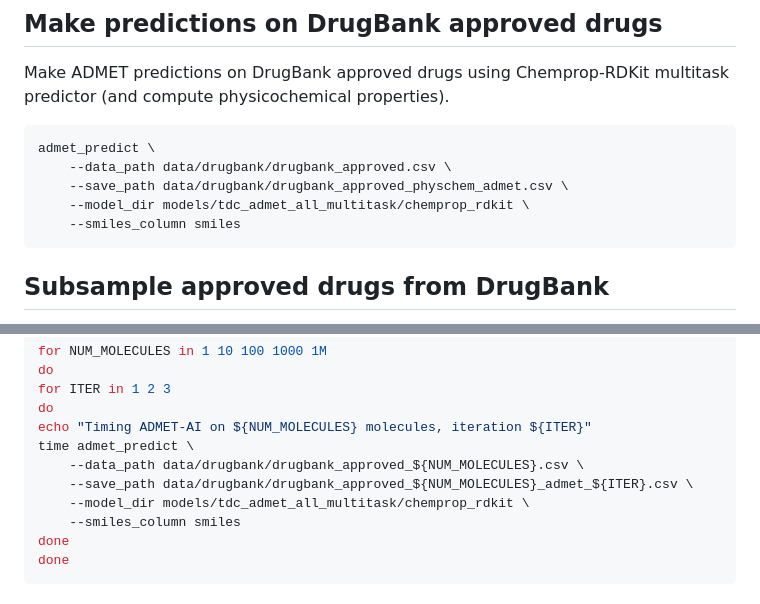
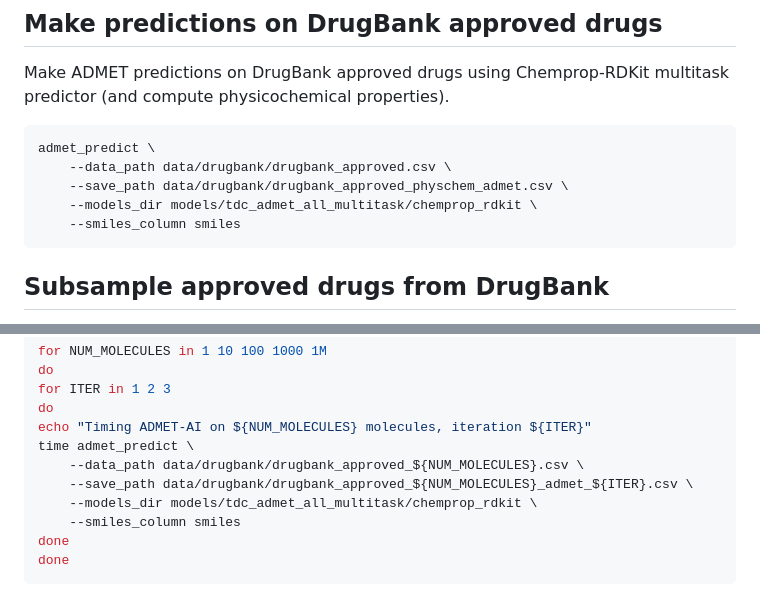
Before and after one commit to swansonk14/admet_ai, a Markdown page: docs/reproduce.md, 2 parts joined by grey strips. Drawn GitHub-style.

Commit message:
Command fixes in docs

````diff
--- a/docs/reproduce.md
+++ b/docs/reproduce.md
@@ -138,7 +138,7 @@ Make ADMET predictions on DrugBank approved drugs using Chemprop-RDKit multitask
 admet_predict \
     --data_path data/drugbank/drugbank_approved.csv \
     --save_path data/drugbank/drugbank_approved_physchem_admet.csv \
-    --model_dir models/tdc_admet_all_multitask/chemprop_rdkit \
+    --models_dir models/tdc_admet_all_multitask/chemprop_rdkit \
     --smiles_column smiles
 ```
 
@@ -183,7 +183,7 @@ echo "Timing ADMET-AI on ${NUM_MOLECULES} molecules, iteration ${ITER}"
 time admet_predict \
     --data_path data/drugbank/drugbank_approved_${NUM_MOLECULES}.csv \
     --save_path data/drugbank/drugbank_approved_${NUM_MOLECULES}_admet_${ITER}.csv \
-    --model_dir models/tdc_admet_all_multitask/chemprop_rdkit \
+    --models_dir models/tdc_admet_all_multitask/chemprop_rdkit \
     --smiles_column smiles
 done
 done
````
